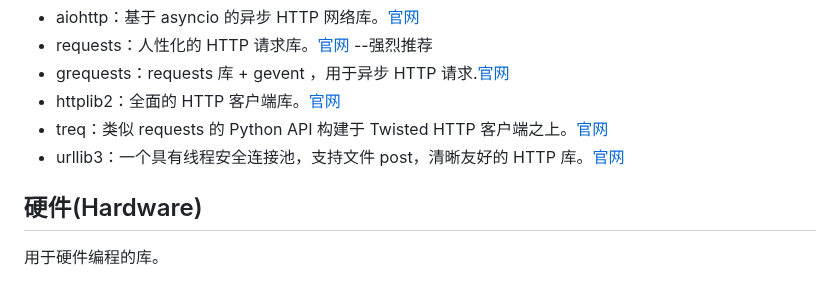
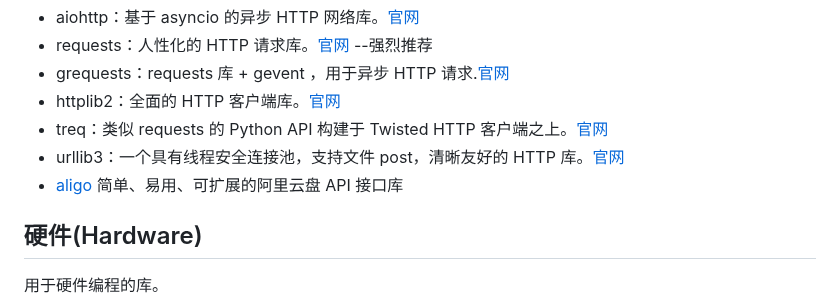
Before and after one commit to china-testing/python_cn_resouce, a Markdown page: README.md, the part around the change. Drawn GitHub-style.

Commit message:
Add aligo

```diff
--- a/README.md
+++ b/README.md
@@ -1349,6 +1349,7 @@ Python版本和环境管理
 *   httplib2：全面的 HTTP 客户端库。[官网](https://github.com/jcgregorio/httplib2)
 *   treq：类似 requests 的 Python API 构建于 Twisted HTTP 客户端之上。[官网](https://github.com/twisted/treq)
 *   urllib3：一个具有线程安全连接池，支持文件 post，清晰友好的 HTTP 库。[官网](https://github.com/shazow/urllib3)
+* [aligo](https://github.com/foyoux/aligo) 简单、易用、可扩展的阿里云盘 API 接口库
 
 
 ## 硬件(Hardware)
```
